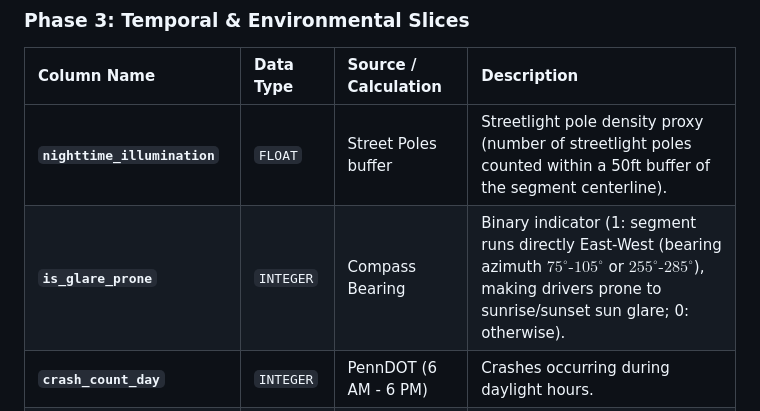
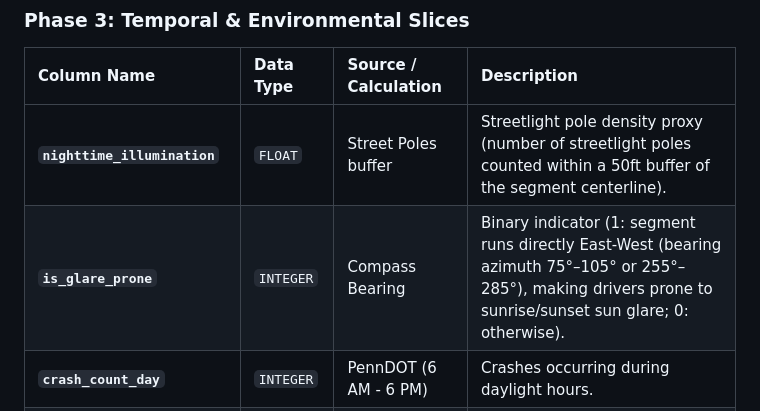
Before and after one commit to toshon-jennings/PHLCRSH-V2, a Markdown page: data_dictionary.md, the part around the change. Rendered like a GitHub page.

```diff
--- a/data_dictionary.md
+++ b/data_dictionary.md
@@ -52,7 +52,7 @@ This table represents individual street centerline segments in Philadelphia, enr
 | Column Name | Data Type | Source / Calculation | Description |
 | :--- | :--- | :--- | :--- |
 | **`nighttime_illumination`** | `FLOAT` | Street Poles buffer | Streetlight pole density proxy (number of streetlight poles counted within a 50ft buffer of the segment centerline). |
-| **`is_glare_prone`** | `INTEGER` | Compass Bearing | Binary indicator (1: segment runs directly East-West (bearing azimuth $75^\circ\text{-}105^\circ$ or $255^\circ\text{-}285^\circ$), making drivers prone to sunrise/sunset sun glare; 0: otherwise). |
+| **`is_glare_prone`** | `INTEGER` | Compass Bearing | Binary indicator (1: segment runs directly East-West (bearing azimuth 75°–105° or 255°–285°), making drivers prone to sunrise/sunset sun glare; 0: otherwise). |
 | **`crash_count_day`** | `INTEGER` | PennDOT (6 AM - 6 PM) | Crashes occurring during daylight hours. |
 | **`crash_count_night`** | `INTEGER` | PennDOT (6 PM - 6 AM) | Crashes occurring during nighttime hours. |
 | **`crash_count_clear`** | `INTEGER` | PennDOT Weather = 1 | Crashes occurring under clear, dry weather conditions. |
```
Also changed, not shown: app/about.md (+1 -1 lines).
